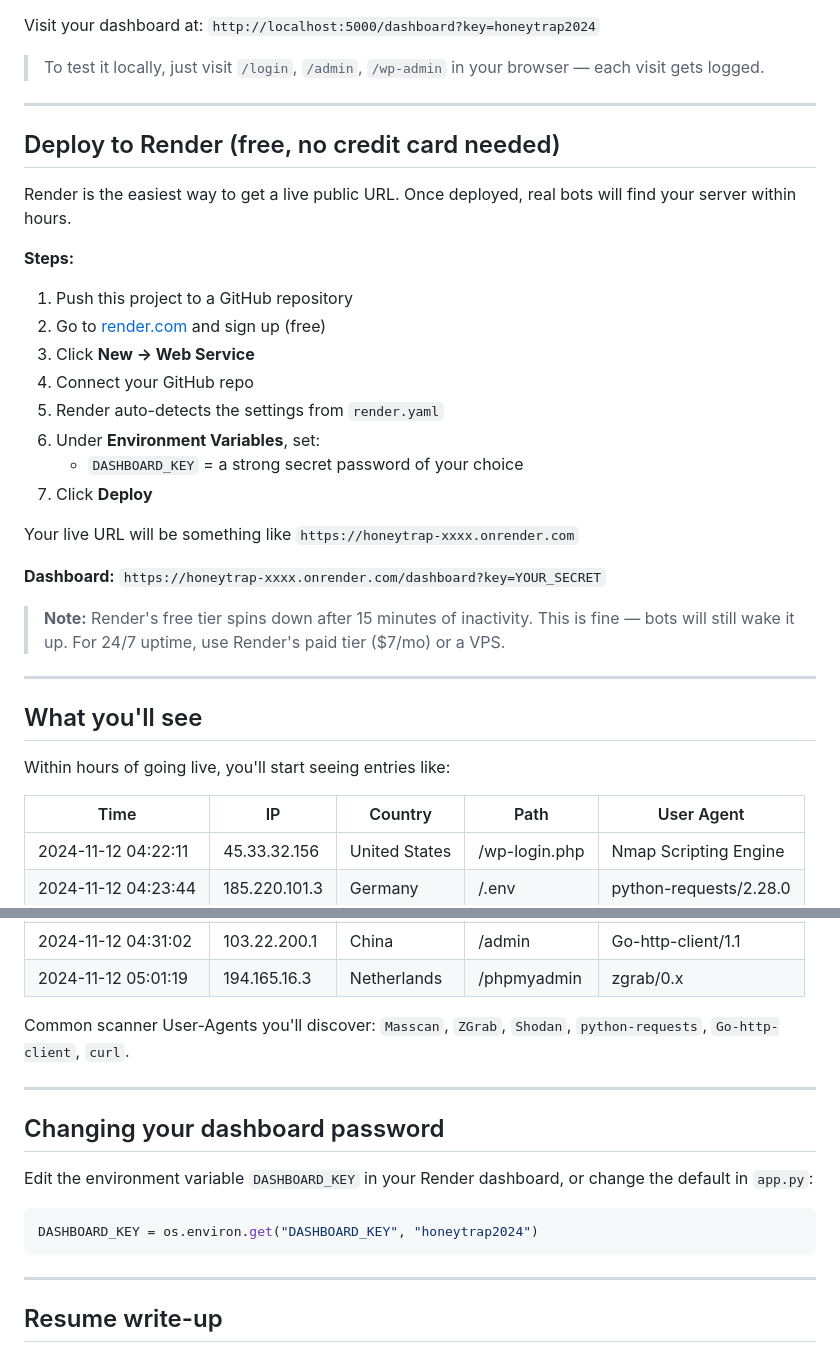
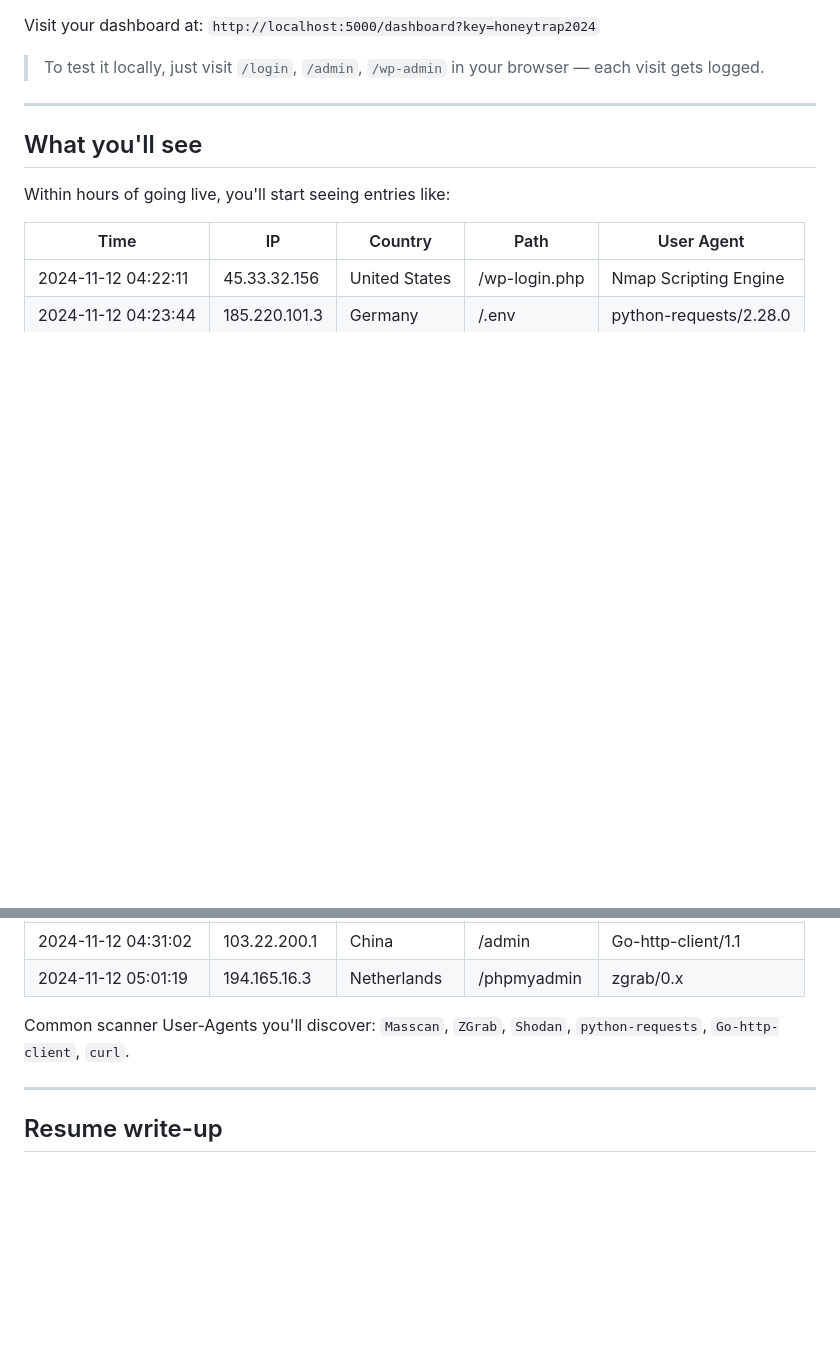
Before and after one commit to Aditya2005-creator/honeytrap2026, a Markdown page: README.md, 2 parts joined by grey strips. Rendered like a GitHub page; blank space fills up the shorter version.

Commit message:
Remove Render deployment and password change sections
Removed deployment instructions for Render and changing dashboard password.

````diff
--- a/README.md
+++ b/README.md
@@ -112,28 +112,6 @@ Visit your dashboard at: `http://localhost:5000/dashboard?key=honeytrap2024`
 
 ---
 
-## Deploy to Render (free, no credit card needed)
-
-Render is the easiest way to get a live public URL. Once deployed, real bots will find your server within hours.
-
-**Steps:**
-
-1. Push this project to a GitHub repository
-2. Go to [render.com](https://render.com) and sign up (free)
-3. Click **New → Web Service**
-4. Connect your GitHub repo
-5. Render auto-detects the settings from `render.yaml`
-6. Under **Environment Variables**, set:
-   - `DASHBOARD_KEY` = a strong secret password of your choice
-7. Click **Deploy**
-
-Your live URL will be something like `https://honeytrap-xxxx.onrender.com`
-
-**Dashboard:** `https://honeytrap-xxxx.onrender.com/dashboard?key=YOUR_SECRET`
-
-> **Note:** Render's free tier spins down after 15 minutes of inactivity. This is fine — bots will still wake it up. For 24/7 uptime, use Render's paid tier ($7/mo) or a VPS.
-
----
 
 ## What you'll see
 
@@ -147,16 +125,6 @@ Within hours of going live, you'll start seeing entries like:
 | 2024-11-12 05:01:19 | 194.165.16.3 | Netherlands | /phpmyadmin | zgrab/0.x |
 
 Common scanner User-Agents you'll discover: `Masscan`, `ZGrab`, `Shodan`, `python-requests`, `Go-http-client`, `curl`.
-
----
-
-## Changing your dashboard password
-
-Edit the environment variable `DASHBOARD_KEY` in your Render dashboard, or change the default in `app.py`:
-
-```python
-DASHBOARD_KEY = os.environ.get("DASHBOARD_KEY", "honeytrap2024")
-```
 
 ---
 
````
